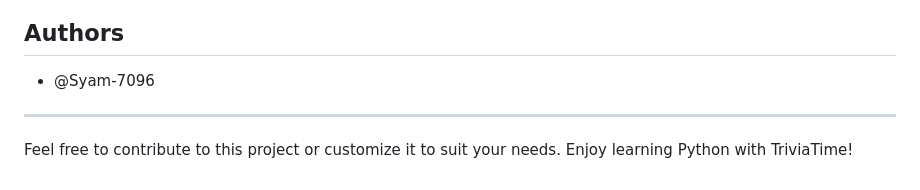
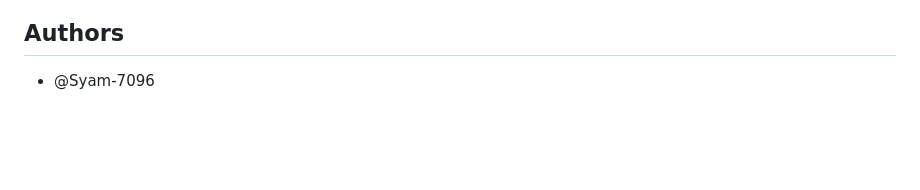
Before and after one commit to Syam-7096/TriviaTime, a Markdown page: README.md, the part around one of its changes. GitHub-like rendering; blank space fills up the shorter version.

```diff
--- a/README.md
+++ b/README.md
@@ -96,6 +96,3 @@ git clone https://github.com/Syam-7096/TriviaTime.git
 ## Authors
 
 - @Syam-7096
-
----
-Feel free to contribute to this project or customize it to suit your needs. Enjoy learning Python with TriviaTime!
```
Also changed, not shown: other parts of README.md (+3 -3 lines).
